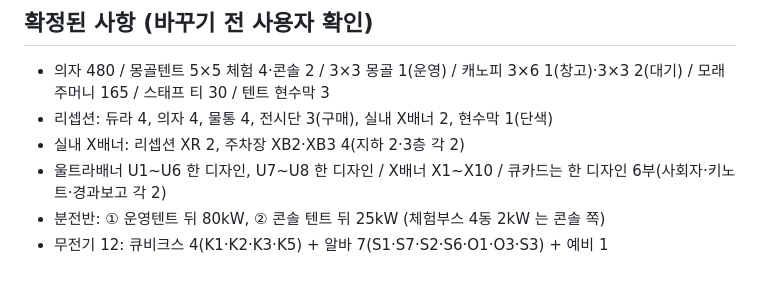
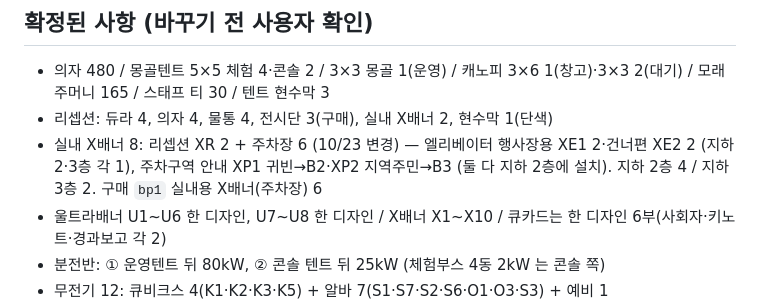
Before and after one commit to 9arin/kwangwoon-vision-ceremony, a Markdown page: CLAUDE.md, the part around the change. GitHub-like rendering; blank space fills up the shorter version.

Commit message:
기록: 주차장 실내 X배너 6개로 변경
Co-Authored-By: Claude Opus 5.5 <noreply@anthropic.com>

```diff
--- a/CLAUDE.md
+++ b/CLAUDE.md
@@ -52,7 +52,7 @@ UI 문구는 모두 한국어, "~해요" 체를 씁니다.
 ## 확정된 사항 (바꾸기 전 사용자 확인)
 - 의자 480 / 몽골텐트 5×5 체험 4·콘솔 2 / 3×3 몽골 1(운영) / 캐노피 3×6 1(창고)·3×3 2(대기) / 모래주머니 165 / 스태프 티 30 / 텐트 현수막 3
 - 리셉션: 듀라 4, 의자 4, 물통 4, 전시단 3(구매), 실내 X배너 2, 현수막 1(단색)
-- 실내 X배너: 리셉션 XR 2, 주차장 XB2·XB3 4(지하 2·3층 각 2)
+- 실내 X배너 8: 리셉션 XR 2 + 주차장 6 (10/23 변경) — 엘리베이터 행사장용 XE1 2·건너편 XE2 2 (지하 2·3층 각 1), 주차구역 안내 XP1 귀빈→B2·XP2 지역주민→B3 (둘 다 지하 2층에 설치). 지하 2층 4 / 지하 3층 2. 구매 `bp1` 실내용 X배너(주차장) 6
 - 울트라배너 U1~U6 한 디자인, U7~U8 한 디자인 / X배너 X1~X10 / 큐카드는 한 디자인 6부(사회자·키노트·경과보고 각 2)
 - 분전반: ① 운영텐트 뒤 80kW, ② 콘솔 텐트 뒤 25kW (체험부스 4동 2kW 는 콘솔 쪽)
 - 무전기 12: 큐비크스 4(K1·K2·K3·K5) + 알바 7(S1·S7·S2·S6·O1·O3·S3) + 예비 1
```
